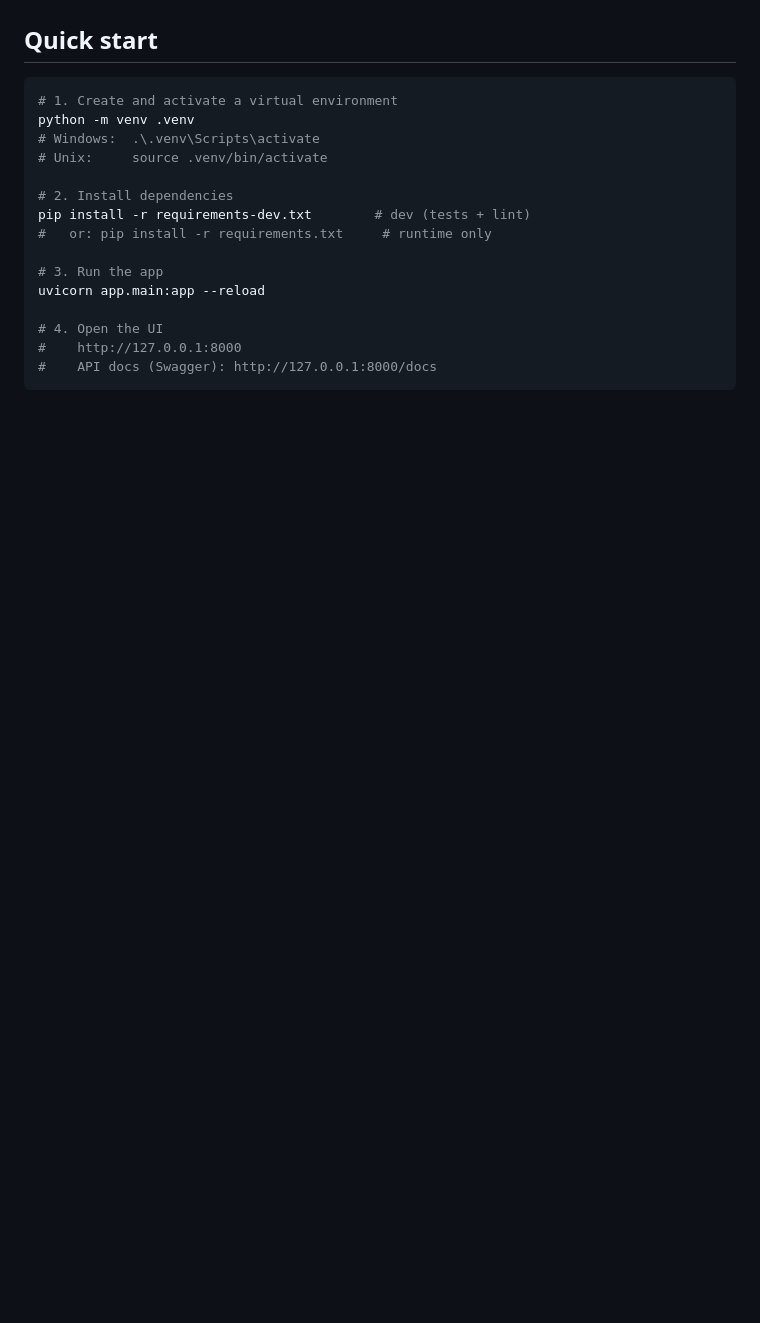
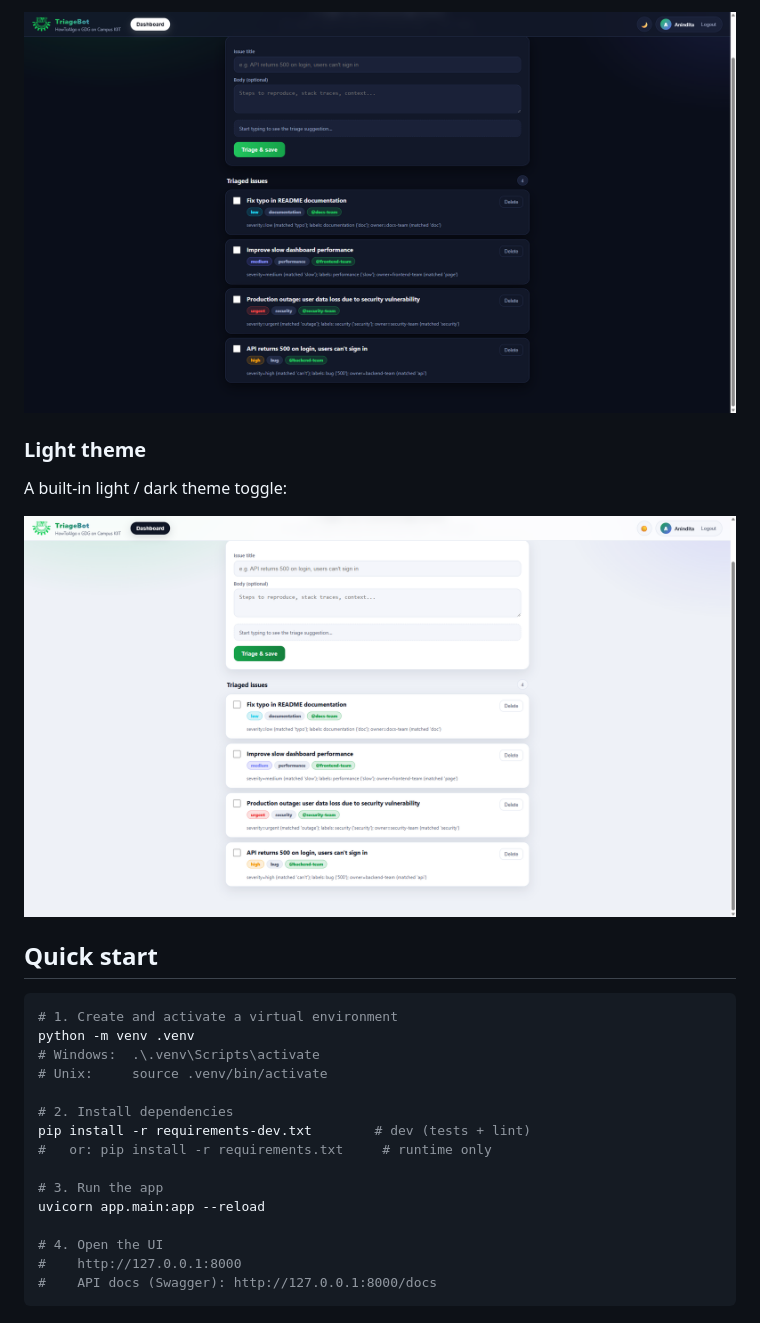
Before and after one commit to Anindita12-sot/triagebot, a Markdown page: README.md, the part around one of its changes. Rendered like a GitHub page; pictures changed too: docs/screenshots/05-dashboard-list.png (added), docs/screenshots/06-dashboard-light.png (added); blank space fills up the shorter version.

```diff
--- a/README.md
+++ b/README.md
@@ -28,3 +61,10 @@ is auditable and unit-tested.
+![Dashboard listing all four severity cases](docs/screenshots/05-dashboard-list.png)
+
+### Light theme
+
+A built-in light / dark theme toggle:
+
+![Dashboard in light theme](docs/screenshots/06-dashboard-light.png)
 
 ## Quick start
 
```
Also changed, not shown: other parts of README.md (+33 -0 lines), docs/screenshots/01-login.png (added), docs/screenshots/02-signup.png (added), docs/screenshots/03-triage-preview.png (added), docs/screenshots/04-dashboard.png (added).
